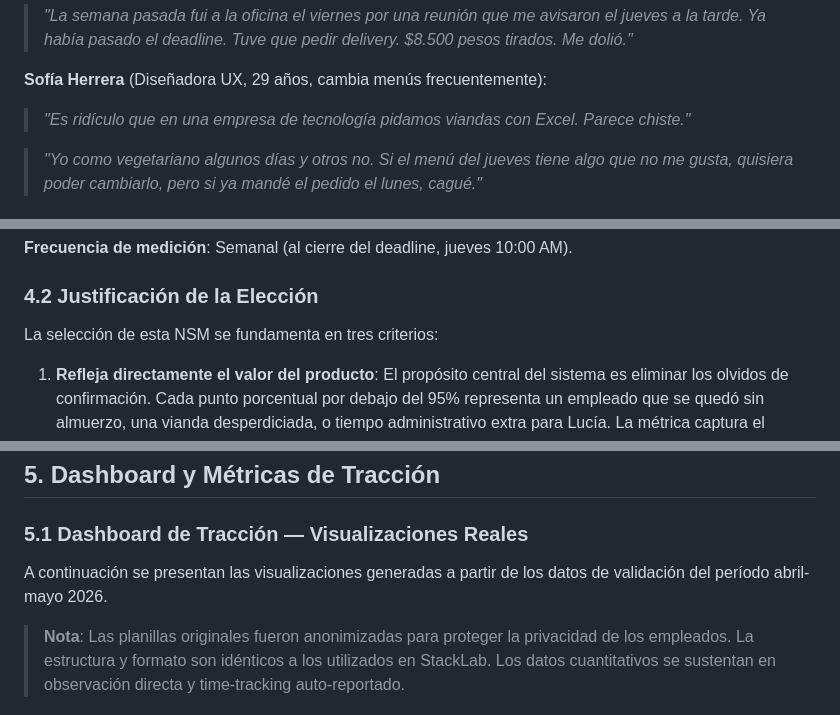
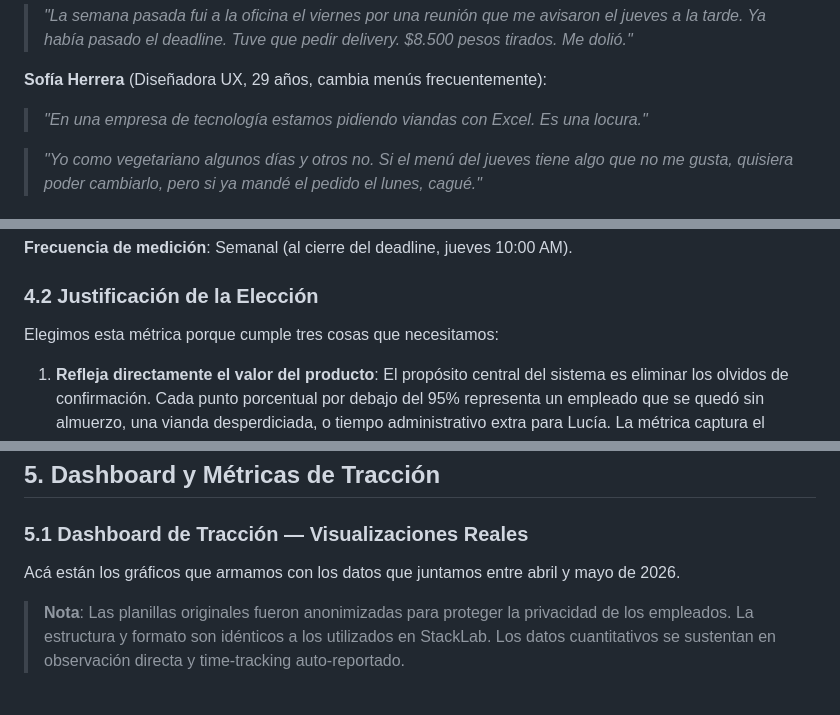
Before and after one commit to rjruiz-dev/viandas-stacklab, a Markdown page: docs/informe-final/informe.md, 3 parts joined by grey strips. GitHub-like rendering.

```diff
--- a/docs/informe-final/informe.md
+++ b/docs/informe-final/informe.md
@@ -95,7 +95,7 @@ Las siguientes citas provienen de entrevistas semi-estructuradas de 15-20 minuto
 
 **Sofía Herrera** (Diseñadora UX, 29 años, cambia menús frecuentemente):
 
-> *"Es ridículo que en una empresa de tecnología pidamos viandas con Excel. Parece chiste."*
+> *"En una empresa de tecnología estamos pidiendo viandas con Excel. Es una locura."*
 
 > *"Yo como vegetariano algunos días y otros no. Si el menú del jueves tiene algo que no me gusta, quisiera poder cambiarlo, pero si ya mandé el pedido el lunes, cagué."*
 
@@ -152,7 +152,7 @@ NSM = (Viandas confirmadas antes del deadline semanal / Total de empleados que a
 
 ### 4.2 Justificación de la Elección
 
-La selección de esta NSM se fundamenta en tres criterios:
+Elegimos esta métrica porque cumple tres cosas que necesitamos:
 
 1. **Refleja directamente el valor del producto**: El propósito central del sistema es eliminar los olvidos de confirmación. Cada punto porcentual por debajo del 95% representa un empleado que se quedó sin almuerzo, una vianda desperdiciada, o tiempo administrativo extra para Lucía. La métrica captura el outcome, no el output.
 
@@ -174,7 +174,7 @@ La selección de esta NSM se fundamenta en tres criterios:
 
 ### 5.1 Dashboard de Tracción — Visualizaciones Reales
 
-A continuación se presentan las visualizaciones generadas a partir de los datos de validación del período abril-mayo 2026.
+Acá están los gráficos que armamos con los datos que juntamos entre abril y mayo de 2026.
 
 > **Nota**: Las planillas originales fueron anonimizadas para proteger la privacidad de los empleados. La estructura y formato son idénticos a los utilizados en StackLab. Los datos cuantitativos se sustentan en observación directa y time-tracking auto-reportado.
 
```
Also changed, not shown: other parts of docs/informe-final/informe.md (+5 -5 lines).
